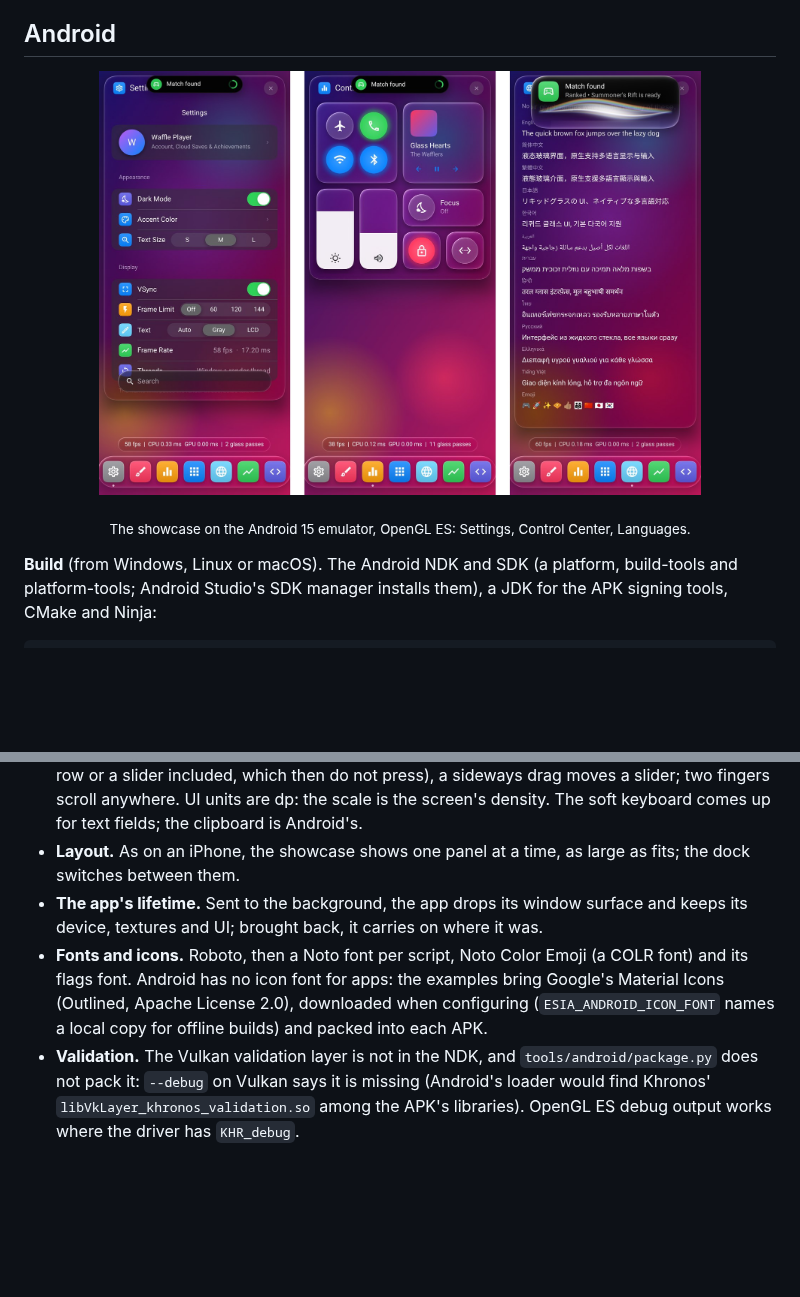
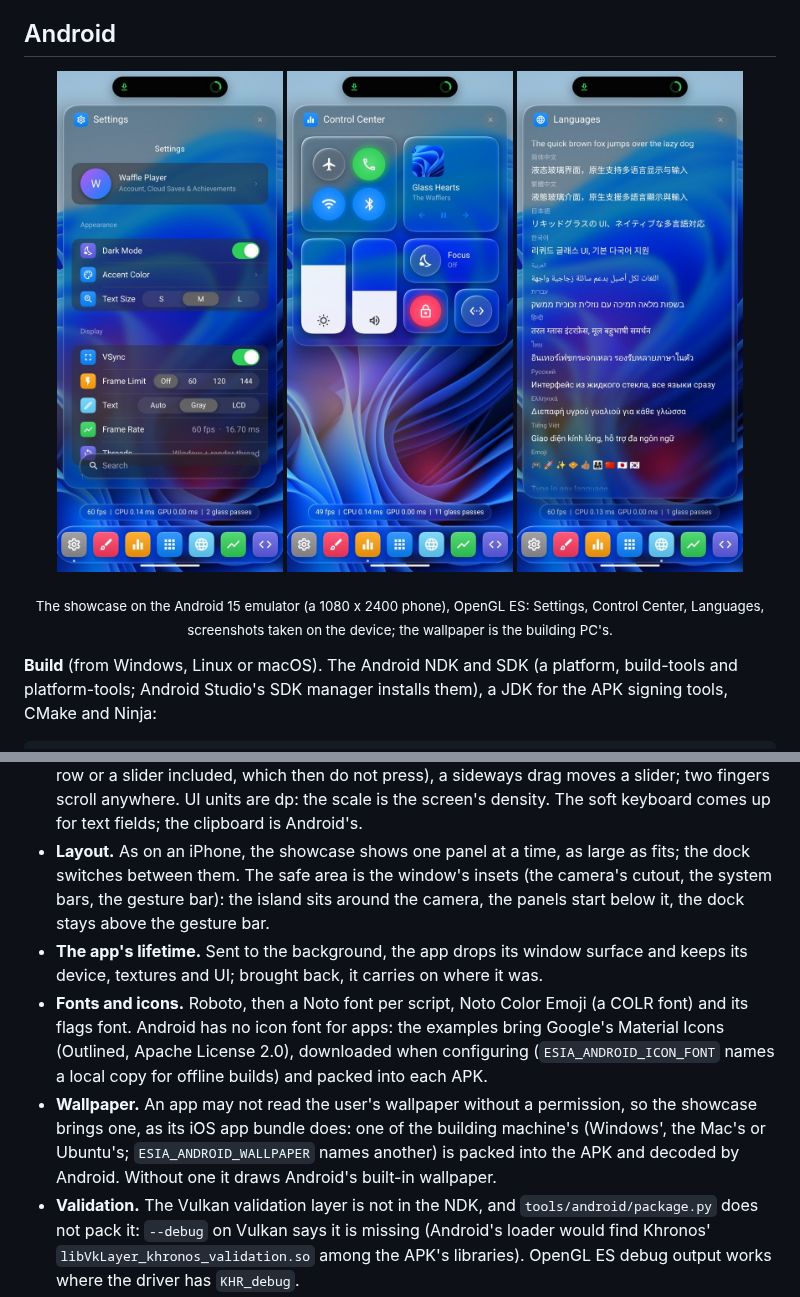
Before and after one commit to 0xDEADBEEFC0DEBABE/EsiaGUI, a Markdown page: README.md, 2 parts joined by grey strips. Drawn GitHub-style; pictures changed too: docs/images/android-control-center.jpg (added), docs/images/android-languages.jpg (added), docs/images/android-settings.jpg (added); blank space fills up the shorter version.

```diff
--- a/README.md
+++ b/README.md
@@ -372,8 +372,13 @@ The simulator needs no signing: `cmake --preset ios-simulator && cmake --build -
 
 ## Android
 
-<p align="center"><img src="docs/images/showcase-android.jpg" width="80%" alt="Three screens of the showcase on Android: Settings, the Control Center and the Languages panel with color emoji and flags"></p>
-<p align="center"><sub>The showcase on the Android 15 emulator, OpenGL ES: Settings, Control Center, Languages.</sub></p>
+<p align="center">
+  <img src="docs/images/android-settings.jpg" width="30%" alt="The showcase's Settings panel on Android, under the island around the camera, the dock above the gesture bar">
+  <img src="docs/images/android-control-center.jpg" width="30%" alt="The Control Center on Android: glass toggles, the media card, sliders and the Focus module">
+  <img src="docs/images/android-languages.jpg" width="30%" alt="The Languages panel on Android: Chinese, Japanese, Korean, Arabic, Hebrew, Hindi, Thai, Russian, Greek, Vietnamese, color emoji and flags">
+</p>
+<p align="center"><sub>The showcase on the Android 15 emulator (a 1080 x 2400 phone), OpenGL ES: Settings, Control Center,
+Languages, screenshots taken on the device; the wallpaper is the building PC's.</sub></p>
 
 **Build** (from Windows, Linux or macOS). The Android NDK and SDK (a platform, build-tools and platform-tools; Android
 Studio's SDK manager installs them), a JDK for the APK signing tools, CMake and Ninja:
@@ -400,11 +405,16 @@ behind Android's `NativeActivity`, packed and signed with a debug key by `tools/
   slider included, which then do not press), a sideways drag moves a slider; two fingers scroll anywhere. UI units are
   dp: the scale is the screen's density. The soft keyboard comes up for text fields; the clipboard is Android's.
 * **Layout.** As on an iPhone, the showcase shows one panel at a time, as large as fits; the dock switches between them.
+  The safe area is the window's insets (the camera's cutout, the system bars, the gesture bar): the island sits around
+  the camera, the panels start below it, the dock stays above the gesture bar.
 * **The app's lifetime.** Sent to the background, the app drops its window surface and keeps its device, textures and
   UI; brought back, it carries on where it was.
 * **Fonts and icons.** Roboto, then a Noto font per script, Noto Color Emoji (a COLR font) and its flags font. Android
   has no icon font for apps: the examples bring Google's Material Icons (Outlined, Apache License 2.0), downloaded when
   configuring (`ESIA_ANDROID_ICON_FONT` names a local copy for offline builds) and packed into each APK.
+* **Wallpaper.** An app may not read the user's wallpaper without a permission, so the showcase brings one, as its iOS
+  app bundle does: one of the building machine's (Windows', the Mac's or Ubuntu's; `ESIA_ANDROID_WALLPAPER` names
+  another) is packed into the APK and decoded by Android. Without one it draws Android's built-in wallpaper.
 * **Validation.** The Vulkan validation layer is not in the NDK, and `tools/android/package.py` does not pack it:
   `--debug` on Vulkan says it is missing (Android's loader would find Khronos' `libVkLayer_khronos_validation.so`
   among the APK's libraries). OpenGL ES debug output works where the driver has `KHR_debug`.
```
Also changed, not shown: docs/REWRITE.md (+1 -1 lines), docs/REWRITE_STATUS.md (+8 -1 lines).
